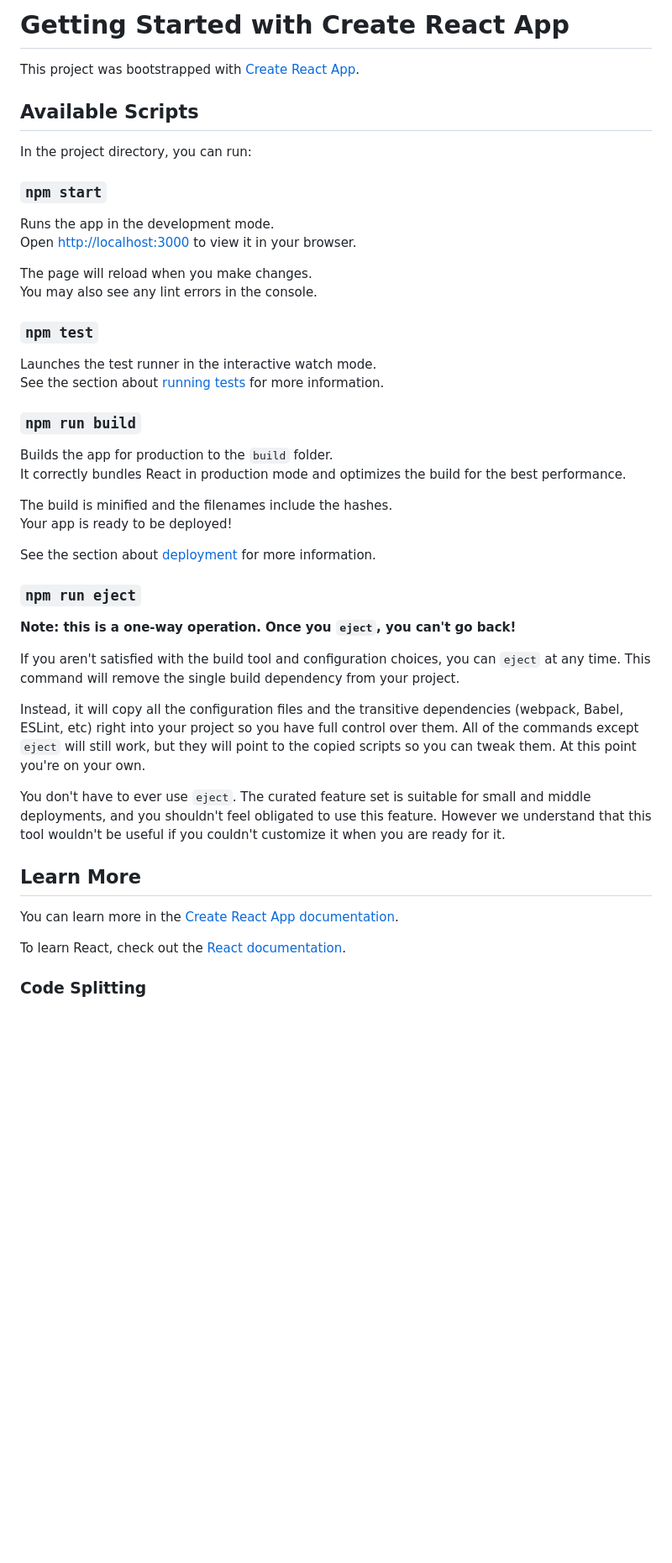
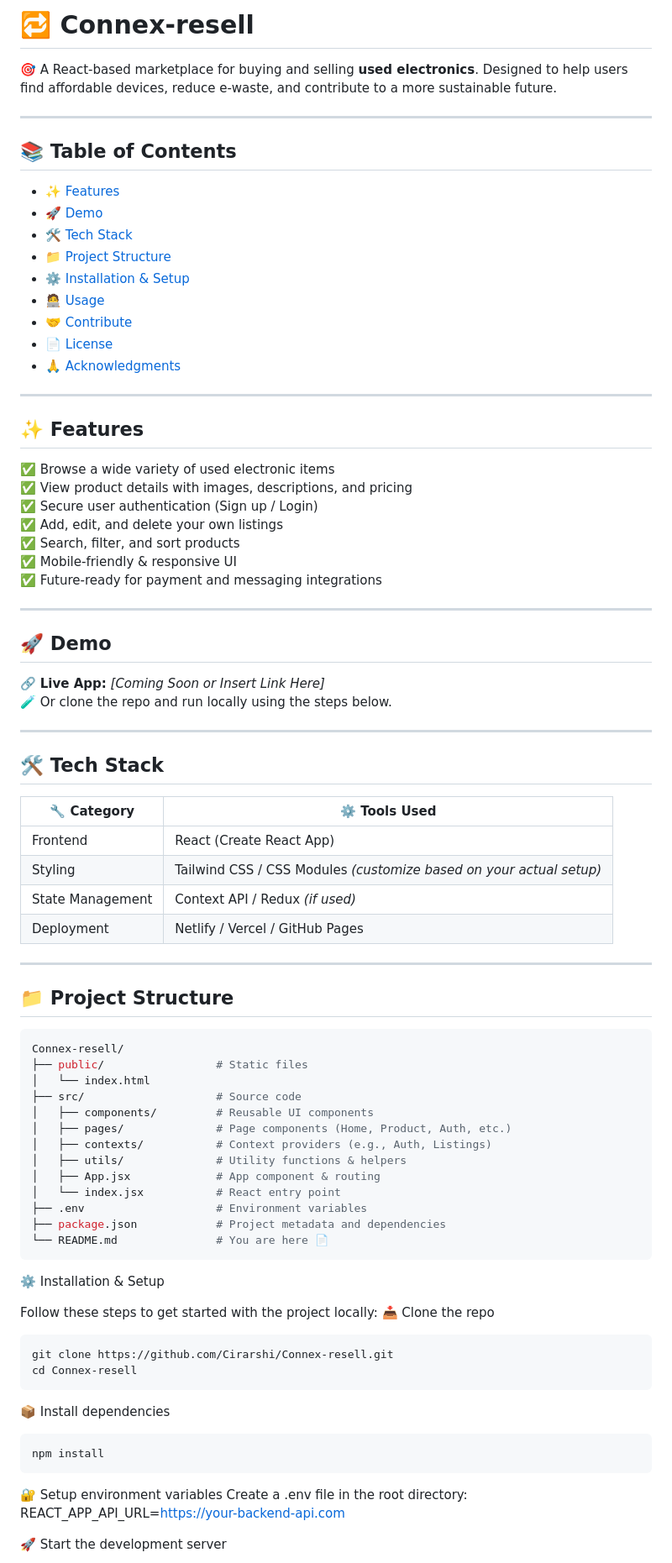
Before and after one commit to Cirarshi/Connex-resell, a Markdown page: README.md, the part around the change printed below. Shown: that part at 84% size. Drawn GitHub-style; blank space fills up the shorter version.

````diff
--- a/README.md
+++ b/README.md
@@ -1,49 +1,84 @@
-# Getting Started with Create React App
+# 🔁 Connex‑resell
 
-This project was bootstrapped with [Create React App](https://github.com/facebook/create-react-app).
+🎯 A React-based marketplace for buying and selling **used electronics**. Designed to help users find affordable devices, reduce e‑waste, and contribute to a more sustainable future.
 
-## Available Scripts
+---
 
-In the project directory, you can run:
+## 📚 Table of Contents
 
-### `npm start`
+- [✨ Features](#-features)
+- [🚀 Demo](#-demo)
+- [🛠️ Tech Stack](#-tech-stack)
+- [📁 Project Structure](#-project-structure)
+- [⚙️ Installation & Setup](#️-installation--setup)
+- [🧑‍💻 Usage](#-usage)
+- [🤝 Contribute](#-contribute)
+- [📄 License](#-license)
+- [🙏 Acknowledgments](#-acknowledgments)
 
-Runs the app in the development mode.\
-Open [http://localhost:3000](http://localhost:3000) to view it in your browser.
+---
 
-The page will reload when you make changes.\
-You may also see any lint errors in the console.
+## ✨ Features
 
-### `npm test`
+✅ Browse a wide variety of used electronic items
+✅ View product details with images, descriptions, and pricing
+✅ Secure user authentication (Sign up / Login)
+✅ Add, edit, and delete your own listings
+✅ Search, filter, and sort products
+✅ Mobile-friendly & responsive UI
+✅ Future-ready for payment and messaging integrations
 
-Launches the test runner in the interactive watch mode.\
-See the section about [running tests](https://facebook.github.io/create-react-app/docs/running-tests) for more information.
+---
 
-### `npm run build`
+## 🚀 Demo
 
-Builds the app for production to the `build` folder.\
-It correctly bundles React in production mode and optimizes the build for the best performance.
+🔗 **Live App:** _[Coming Soon or Insert Link Here]_
+🧪 Or clone the repo and run locally using the steps below.
 
-The build is minified and the filenames include the hashes.\
-Your app is ready to be deployed!
+---
 
-See the section about [deployment](https://facebook.github.io/create-react-app/docs/deployment) for more information.
+## 🛠️ Tech Stack
 
-### `npm run eject`
+| 🔧 Category      | ⚙️ Tools Used                |
+|------------------|------------------------------|
+| Frontend         | React (Create React App)     |
+| Styling          | Tailwind CSS / CSS Modules *(customize based on your actual setup)* |
+| State Management | Context API / Redux *(if used)* |
+| Deployment       | Netlify / Vercel / GitHub Pages |
 
-**Note: this is a one-way operation. Once you `eject`, you can't go back!**
+---
 
-If you aren't satisfied with the build tool and configuration choices, you can `eject` at any time. This command will remove the single build dependency from your project.
+## 📁 Project Structure
 
-Instead, it will copy all the configuration files and the transitive dependencies (webpack, Babel, ESLint, etc) right into your project so you have full control over them. All of the commands except `eject` will still work, but they will point to the copied scripts so you can tweak them. At this point you're on your own.
+```bash
+Connex-resell/
+├── public/                 # Static files
+│   └── index.html
+├── src/                    # Source code
+│   ├── components/         # Reusable UI components
+│   ├── pages/              # Page components (Home, Product, Auth, etc.)
+│   ├── contexts/           # Context providers (e.g., Auth, Listings)
+│   ├── utils/              # Utility functions & helpers
+│   ├── App.jsx             # App component & routing
+│   └── index.jsx           # React entry point
+├── .env                    # Environment variables
+├── package.json            # Project metadata and dependencies
+└── README.md               # You are here 📄
+```
 
-You don't have to ever use `eject`. The curated feature set is suitable for small and middle deployments, and you shouldn't feel obligated to use this feature. However we understand that this tool wouldn't be useful if you couldn't customize it when you are ready for it.
+⚙️ Installation & Setup
 
-## Learn More
+Follow these steps to get started with the project locally:
+  📥 Clone the repo
 
-You can learn more in the [Create React App documentation](https://facebook.github.io/create-react-app/docs/getting-started).
+    git clone https://github.com/Cirarshi/Connex-resell.git
+    cd Connex-resell
+  📦 Install dependencies
 
-To learn React, check out the [React documentation](https://reactjs.org/).
+    npm install
+  🔐 Setup environment variables
+  Create a .env file in the root directory:
+    REACT_APP_API_URL=https://your-backend-api.com
 
-### Code Splitting
+  🚀 Start the development server
 
````
Also changed, not shown: other parts of README.md (+25 -12 lines).
